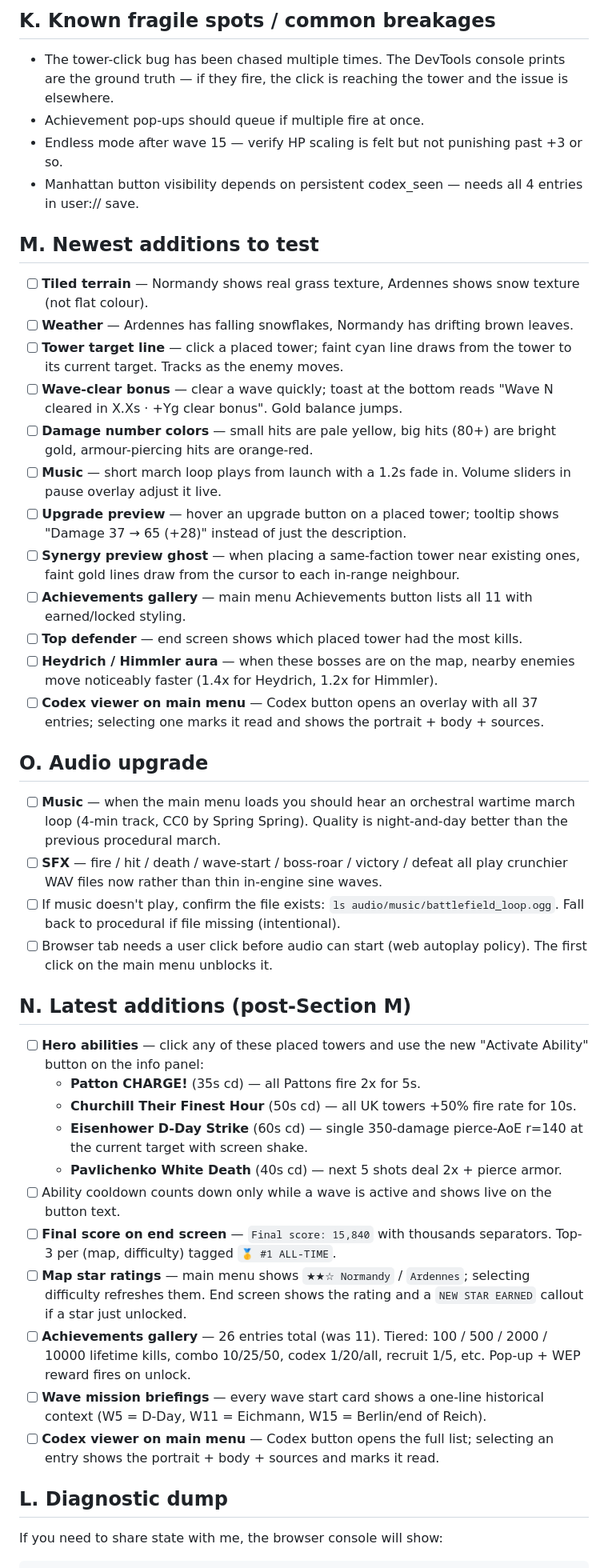
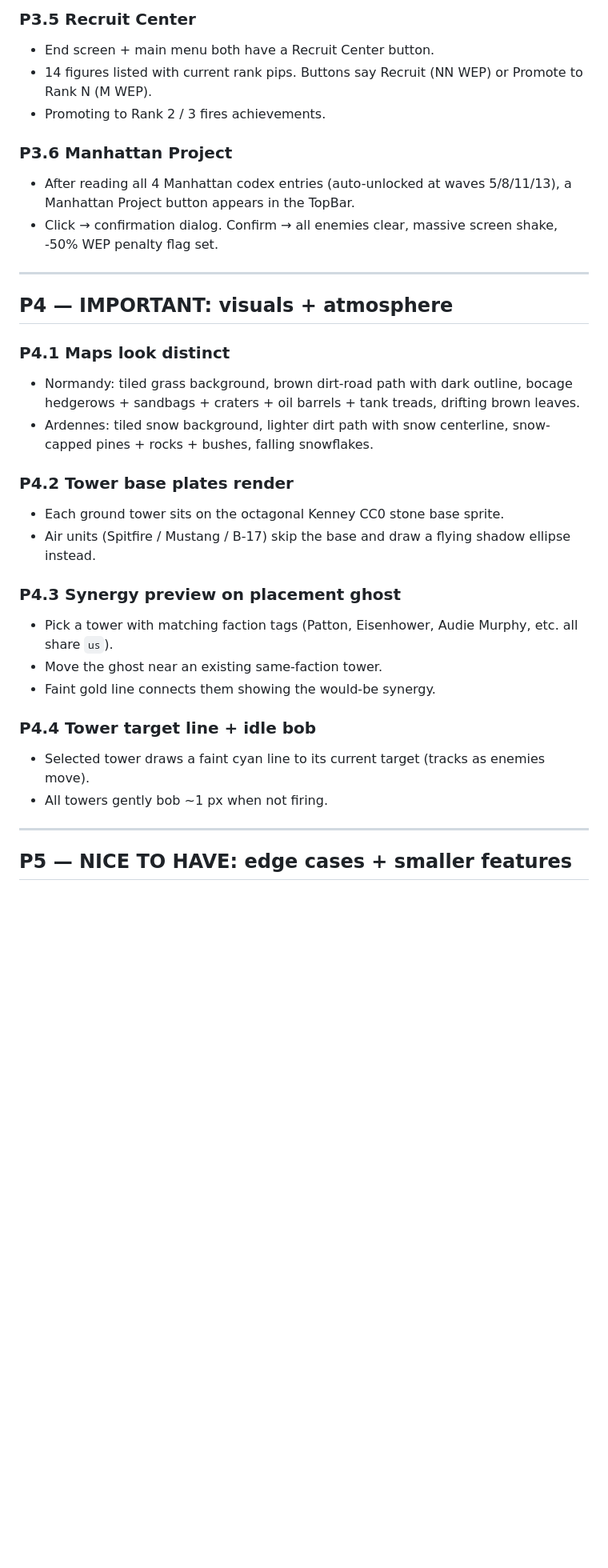
Before and after one commit to Josh-Buck/wwii-td, a Markdown page: TESTING.md, the part around one of its changes. Shown at 80% size. Drawn GitHub-style; blank space fills up the shorter version.

```diff
--- a/TESTING.md
+++ b/TESTING.md
@@ -108,48 +120,35 @@ Run through these in order after each deploy. If anything breaks, capture the **
 
-## K. Known fragile spots / common breakages
+### P3.5  Recruit Center
+- End screen + main menu both have a Recruit Center button.
+- 14 figures listed with current rank pips. Buttons say Recruit (NN WEP) or Promote to Rank N (M WEP).
+- Promoting to Rank 2 / 3 fires achievements.
 
-- The tower-click bug has been chased multiple times. The DevTools console prints are the ground truth — if they fire, the click is reaching the tower and the issue is elsewhere.
-- Achievement pop-ups should queue if multiple fire at once.
-- Endless mode after wave 15 — verify HP scaling is felt but not punishing past +3 or so.
-- Manhattan button visibility depends on persistent codex_seen — needs all 4 entries in user:// save.
+### P3.6  Manhattan Project
+- After reading all 4 Manhattan codex entries (auto-unlocked at waves 5/8/11/13), a Manhattan Project button appears in the TopBar.
+- Click → confirmation dialog. Confirm → all enemies clear, massive screen shake, -50% WEP penalty flag set.
 
-## M. Newest additions to test
+---
 
-- [ ] **Tiled terrain** — Normandy shows real grass texture, Ardennes shows snow texture (not flat colour).
-- [ ] **Weather** — Ardennes has falling snowflakes, Normandy has drifting brown leaves.
-- [ ] **Tower target line** — click a placed tower; faint cyan line draws from the tower to its current target. Tracks as the enemy moves.
-- [ ] **Wave-clear bonus** — clear a wave quickly; toast at the bottom reads "Wave N cleared in X.Xs · +Yg clear bonus". Gold balance jumps.
-- [ ] **Damage number colors** — small hits are pale yellow, big hits (80+) are bright gold, armour-piercing hits are orange-red.
-- [ ] **Music** — short march loop plays from launch with a 1.2s fade in. Volume sliders in pause overlay adjust it live.
-- [ ] **Upgrade preview** — hover an upgrade button on a placed tower; tooltip shows "Damage 37 → 65 (+28)" instead of just the description.
-- [ ] **Synergy preview ghost** — when placing a same-faction tower near existing ones, faint gold lines draw from the cursor to each in-range neighbour.
-- [ ] **Achievements gallery** — main menu Achievements button lists all 11 with earned/locked styling.
-- [ ] **Top defender** — end screen shows which placed tower had the most kills.
-- [ ] **Heydrich / Himmler aura** — when these bosses are on the map, nearby enemies move noticeably faster (1.4x for Heydrich, 1.2x for Himmler).
-- [ ] **Codex viewer on main menu** — Codex button opens an overlay with all 37 entries; selecting one marks it read and shows the portrait + body + sources.
+## P4 — IMPORTANT: visuals + atmosphere
 
-## O. Audio upgrade
+### P4.1  Maps look distinct
+- Normandy: tiled grass background, brown dirt-road path with dark outline, bocage hedgerows + sandbags + craters + oil barrels + tank treads, drifting brown leaves.
+- Ardennes: tiled snow background, lighter dirt path with snow centerline, snow-capped pines + rocks + bushes, falling snowflakes.
 
-- [ ] **Music** — when the main menu loads you should hear an orchestral wartime march loop (4-min track, CC0 by Spring Spring). Quality is night-and-day better than the previous procedural march.
-- [ ] **SFX** — fire / hit / death / wave-start / boss-roar / victory / defeat all play crunchier WAV files now rather than thin in-engine sine waves.
-- [ ] If music doesn't play, confirm the file exists: `ls audio/music/battlefield_loop.ogg`. Fall back to procedural if file missing (intentional).
-- [ ] Browser tab needs a user click before audio can start (web autoplay policy). The first click on the main menu unblocks it.
+### P4.2  Tower base plates render
+- Each ground tower sits on the octagonal Kenney CC0 stone base sprite.
+- Air units (Spitfire / Mustang / B-17) skip the base and draw a flying shadow ellipse instead.
 
-## N. Latest additions (post-Section M)
+### P4.3  Synergy preview on placement ghost
+- Pick a tower with matching faction tags (Patton, Eisenhower, Audie Murphy, etc. all share `us`).
+- Move the ghost near an existing same-faction tower.
+- Faint gold line connects them showing the would-be synergy.
 
-- [ ] **Hero abilities** — click any of these placed towers and use the new "Activate Ability" button on the info panel:
-  - **Patton CHARGE!** (35s cd) — all Pattons fire 2x for 5s.
-  - **Churchill Their Finest Hour** (50s cd) — all UK towers +50% fire rate for 10s.
-  - **Eisenhower D-Day Strike** (60s cd) — single 350-damage pierce-AoE r=140 at the current target with screen shake.
-  - **Pavlichenko White Death** (40s cd) — next 5 shots deal 2x + pierce armor.
-- [ ] Ability cooldown counts down only while a wave is active and shows live on the button text.
-- [ ] **Final score on end screen** — `Final score: 15,840` with thousands separators. Top-3 per (map, difficulty) tagged `🥇 #1 ALL-TIME`.
-- [ ] **Map star ratings** — main menu shows `★★☆ Normandy` / `Ardennes`; selecting difficulty refreshes them. End screen shows the rating and a `NEW STAR EARNED` callout if a star just unlocked.
-- [ ] **Achievements gallery** — 26 entries total (was 11). Tiered: 100 / 500 / 2000 / 10000 lifetime kills, combo 10/25/50, codex 1/20/all, recruit 1/5, etc. Pop-up + WEP reward fires on unlock.
-- [ ] **Wave mission briefings** — every wave start card shows a one-line historical context (W5 = D-Day, W11 = Eichmann, W15 = Berlin/end of Reich).
-- [ ] **Codex viewer on main menu** — Codex button opens the full list; selecting an entry shows the portrait + body + sources and marks it read.
+### P4.4  Tower target line + idle bob
+- Selected tower draws a faint cyan line to its current target (tracks as enemies move).
+- All towers gently bob ~1 px when not firing.
 
-## L. Diagnostic dump
+---
 
-If you need to share state with me, the browser console will show:
+## P5 — NICE TO HAVE: edge cases + smaller features
 
```
Also changed, not shown: other parts of TESTING.md (+134 -90 lines).
